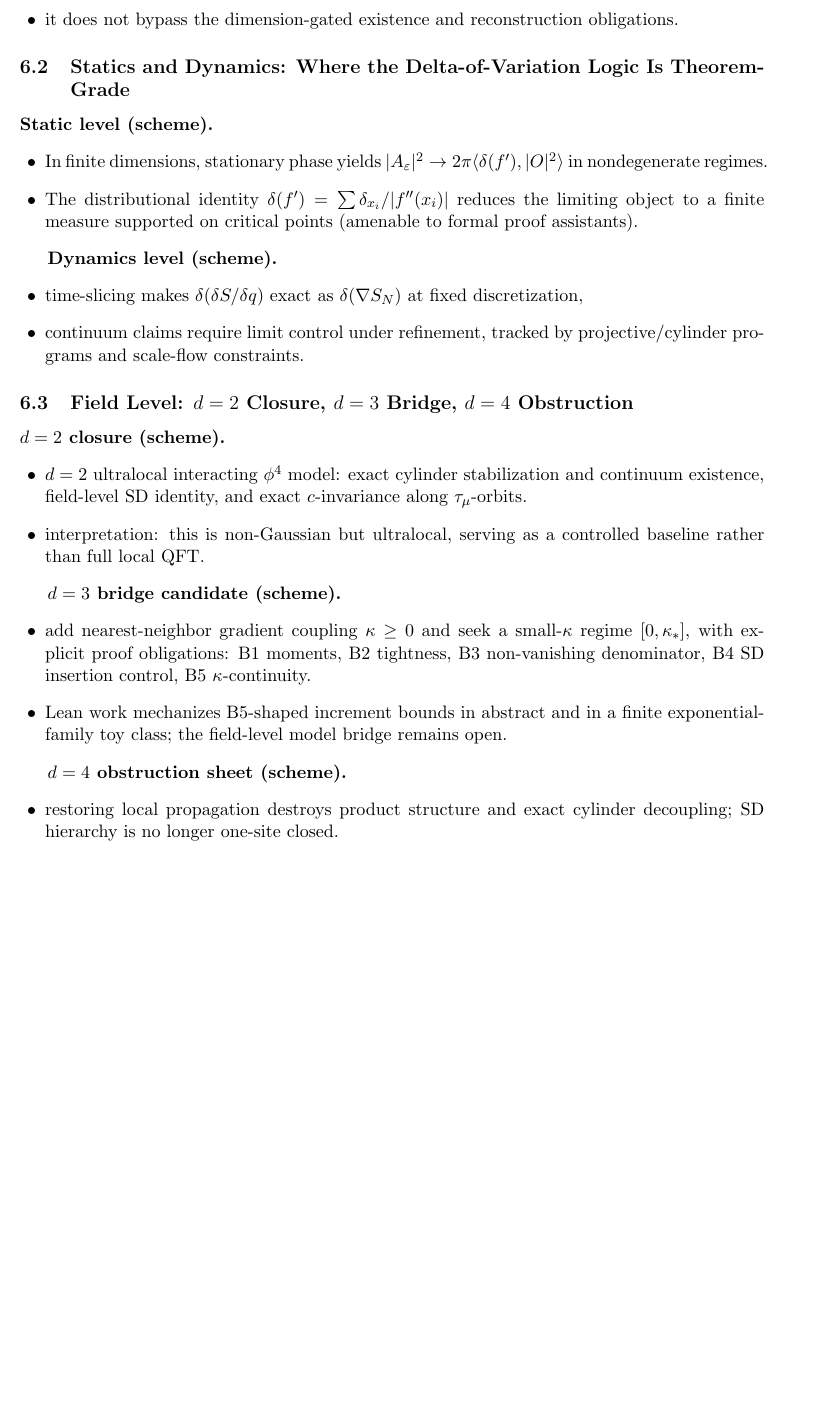
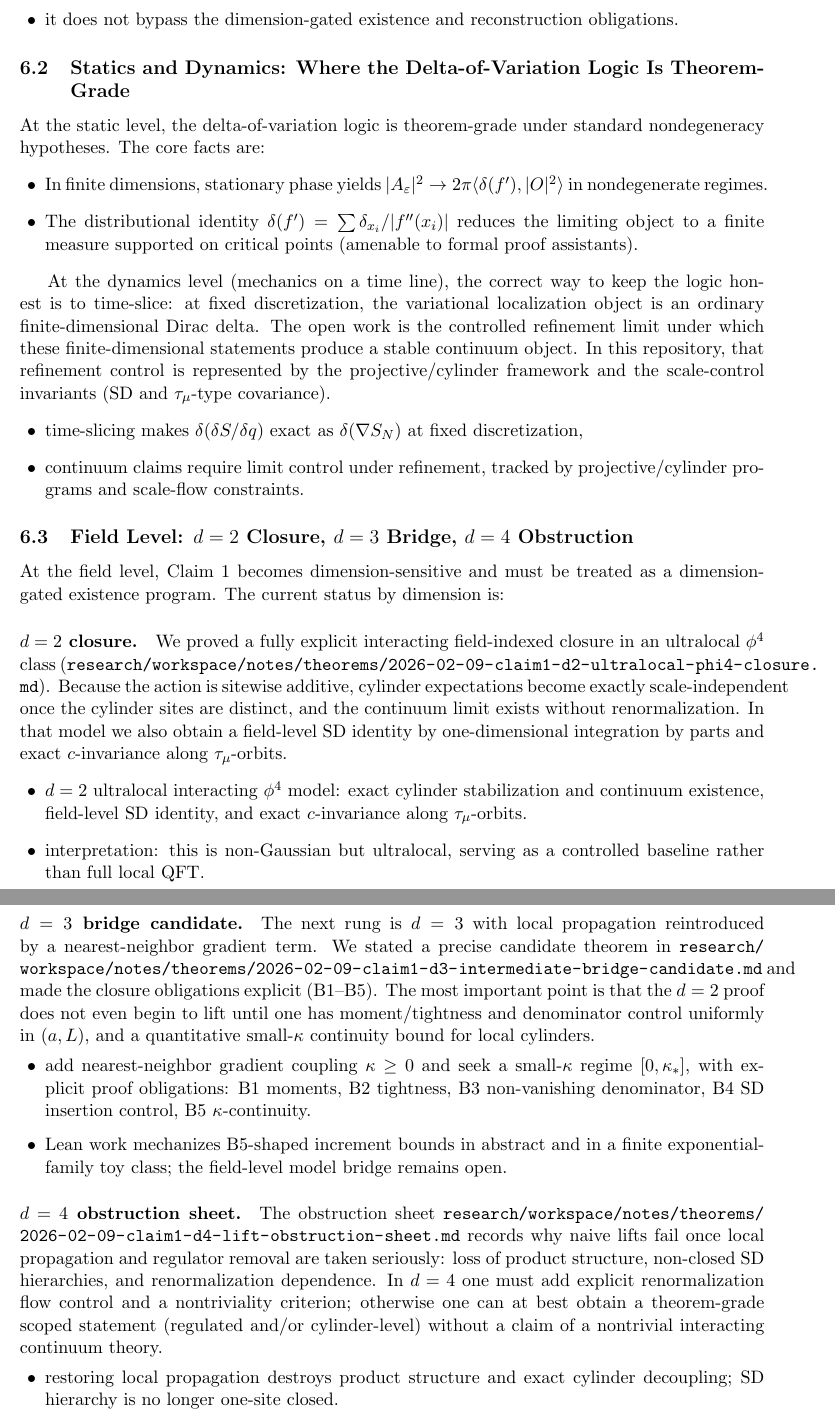
Before and after one commit to arivero/physres0, a LaTeX paper (research/workspace/reports/2026-02-09-conv-research-program.tex): part of page 9 of 11 before the commit and two parts of pages 9 and 10 of 11 after it, the two joined at a grey line, cut so that both start at the same text, the shorter picture padded with empty space. Compiled offline with pdfLaTeX.

Commit message:
conv report: expand claim1 status section

```diff
--- a/research/workspace/reports/2026-02-09-conv-research-program.tex
+++ b/research/workspace/reports/2026-02-09-conv-research-program.tex
@@ -391,7 +398,8 @@ Representative examples include:
 \end{itemize}
 
 \subsection{Statics and Dynamics: Where the Delta-of-Variation Logic Is Theorem-Grade}
-\textbf{Static level (scheme).}
+At the static level, the delta-of-variation logic is theorem-grade under standard nondegeneracy hypotheses.
+The core facts are:
 \begin{itemize}[leftmargin=1.4em]
 \item In finite dimensions, stationary phase yields \(|A_\varepsilon|^2\to 2\pi\langle \delta(f'),|O|^2\rangle\)
   in nondegenerate regimes.
@@ -399,21 +407,39 @@ Representative examples include:
   to a finite measure supported on critical points (amenable to formal proof assistants).
 \end{itemize}
 
-\textbf{Dynamics level (scheme).}
+At the dynamics level (mechanics on a time line), the correct way to keep the logic honest is to time-slice:
+at fixed discretization, the variational localization object is an ordinary finite-dimensional Dirac delta.
+The open work is the controlled refinement limit under which these finite-dimensional statements produce a stable
+continuum object.
+In this repository, that refinement control is represented by the projective/cylinder framework and the scale-control
+invariants (SD and \(\tau_\mu\)-type covariance).
 \begin{itemize}[leftmargin=1.4em]
 \item time-slicing makes \(\delta(\delta S/\delta q)\) exact as \(\delta(\nabla S_N)\) at fixed discretization,
 \item continuum claims require limit control under refinement, tracked by projective/cylinder programs and scale-flow constraints.
 \end{itemize}
 
 \subsection{Field Level: \(d=2\) Closure, \(d=3\) Bridge, \(d=4\) Obstruction}
-\textbf{\(d=2\) closure (scheme).}
+At the field level, Claim~1 becomes dimension-sensitive and must be treated as a dimension-gated existence program.
+The current status by dimension is:
+
+\paragraph{\(d=2\) closure.}
+We proved a fully explicit interacting field-indexed closure in an ultralocal \(\phi^4\) class
+(\path{research/workspace/notes/theorems/2026-02-09-claim1-d2-ultralocal-phi4-closure.md}).
+Because the action is sitewise additive, cylinder expectations become exactly scale-independent once the cylinder sites
+are distinct, and the continuum limit exists without renormalization. In that model we also obtain a field-level SD
+identity by one-dimensional integration by parts and exact \(c\)-invariance along \(\tau_\mu\)-orbits.
 \begin{itemize}[leftmargin=1.4em]
 \item \(d=2\) ultralocal interacting \(\phi^4\) model: exact cylinder stabilization and continuum existence,
   field-level SD identity, and exact \(c\)-invariance along \(\tau_\mu\)-orbits.
 \item interpretation: this is non-Gaussian but ultralocal, serving as a controlled baseline rather than full local QFT.
 \end{itemize}
 
-\textbf{\(d=3\) bridge candidate (scheme).}
+\paragraph{\(d=3\) bridge candidate.}
+The next rung is \(d=3\) with local propagation reintroduced by a nearest-neighbor gradient term.
+We stated a precise candidate theorem in \path{research/workspace/notes/theorems/2026-02-09-claim1-d3-intermediate-bridge-candidate.md}
+and made the closure obligations explicit (B1--B5). The most important point is that the \(d=2\) proof does not even
+begin to lift until one has moment/tightness and denominator control uniformly in \((a,L)\), and a quantitative
+small-\(\kappa\) continuity bound for local cylinders.
 \begin{itemize}[leftmargin=1.4em]
 \item add nearest-neighbor gradient coupling \(\kappa\ge 0\) and seek a small-\(\kappa\) regime \([0,\kappa_*]\),
   with explicit proof obligations:
@@ -422,7 +448,12 @@ Representative examples include:
   the field-level model bridge remains open.
 \end{itemize}
 
-\textbf{\(d=4\) obstruction sheet (scheme).}
+\paragraph{\(d=4\) obstruction sheet.}
+The obstruction sheet \path{research/workspace/notes/theorems/2026-02-09-claim1-d4-lift-obstruction-sheet.md}
+records why naive lifts fail once local propagation and regulator removal are taken seriously:
+loss of product structure, non-closed SD hierarchies, and renormalization dependence. In \(d=4\) one must add
+explicit renormalization flow control and a nontriviality criterion; otherwise one can at best obtain a theorem-grade
+scoped statement (regulated and/or cylinder-level) without a claim of a nontrivial interacting continuum theory.
 \begin{itemize}[leftmargin=1.4em]
 \item restoring local propagation destroys product structure and exact cylinder decoupling;
   SD hierarchy is no longer one-site closed.
```
Also changed, not shown: research/workspace/reports/2026-02-09-conv-research-program.tex (13 more changed lines).
